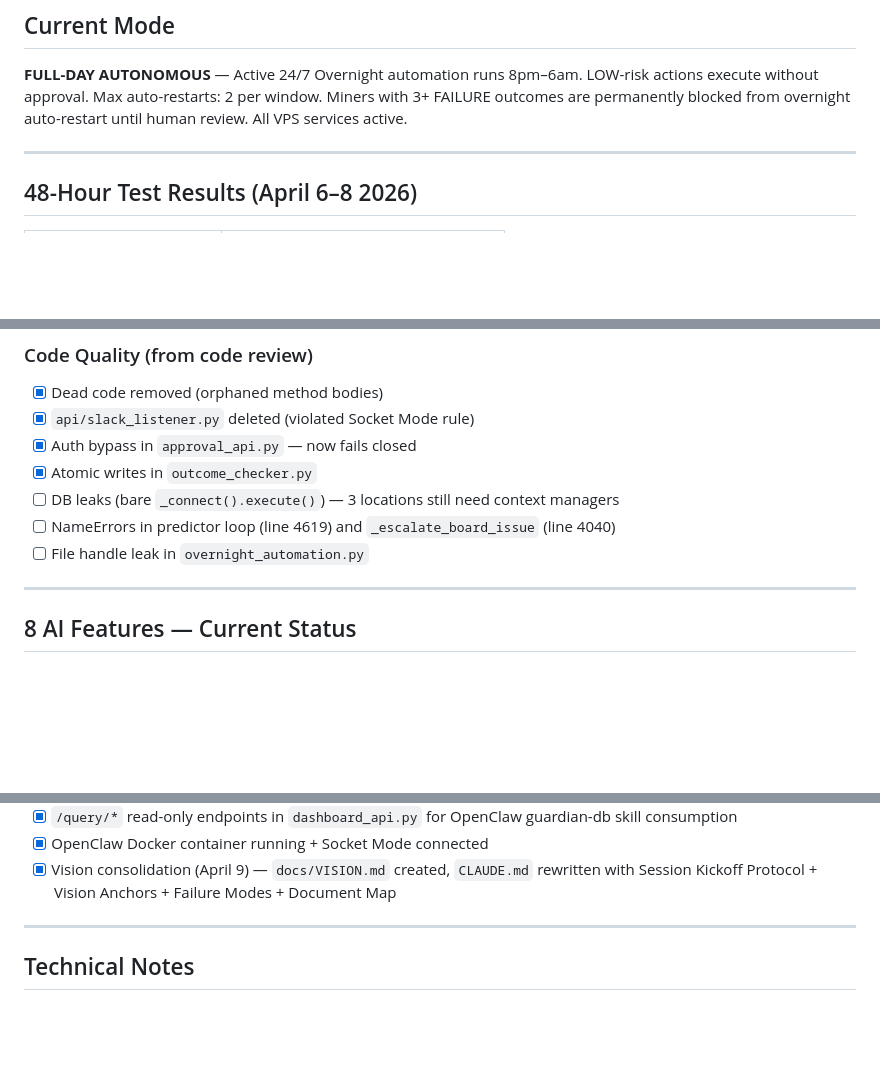
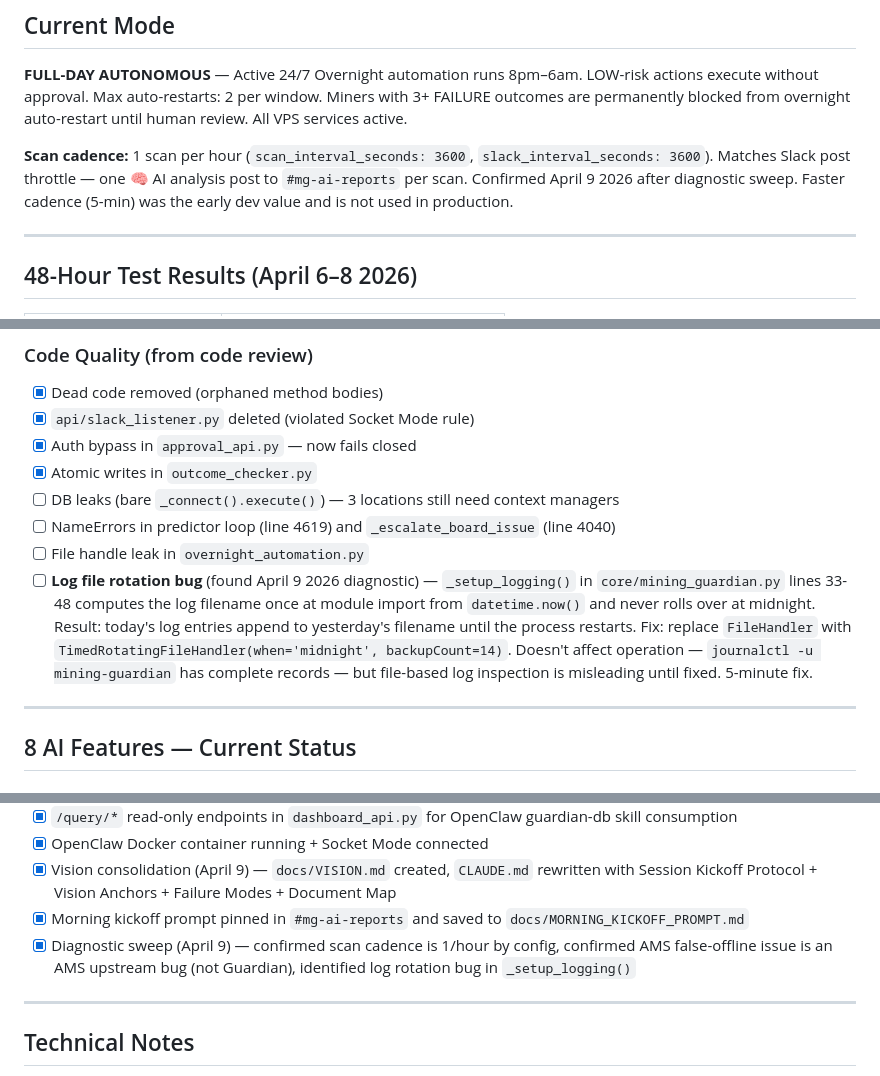
Before and after one commit to robertfiesler-spec/Mining-Guardian, a Markdown page: AI_ROADMAP.md, 3 parts joined by grey strips. GitHub-like rendering; blank space fills up the shorter version.

```diff
--- a/AI_ROADMAP.md
+++ b/AI_ROADMAP.md
@@ -14,6 +14,8 @@
 ## Current Mode
 **FULL-DAY AUTONOMOUS** — Active 24/7
 Overnight automation runs 8pm–6am. LOW-risk actions execute without approval. Max auto-restarts: 2 per window. Miners with 3+ FAILURE outcomes are permanently blocked from overnight auto-restart until human review. All VPS services active.
+
+**Scan cadence:** 1 scan per hour (`scan_interval_seconds: 3600`, `slack_interval_seconds: 3600`). Matches Slack post throttle — one 🧠 AI analysis post to `#mg-ai-reports` per scan. Confirmed April 9 2026 after diagnostic sweep. Faster cadence (5-min) was the early dev value and is not used in production.
 
 ---
 
@@ -80,6 +82,7 @@ Bobby corrected the diagnosis in 5 seconds with one operator insight: "I just up
 - [ ] DB leaks (bare `_connect().execute()`) — 3 locations still need context managers
 - [ ] NameErrors in predictor loop (line 4619) and `_escalate_board_issue` (line 4040)
 - [ ] File handle leak in `overnight_automation.py`
+- [ ] **Log file rotation bug** (found April 9 2026 diagnostic) — `_setup_logging()` in `core/mining_guardian.py` lines 33-48 computes the log filename once at module import from `datetime.now()` and never rolls over at midnight. Result: today's log entries append to yesterday's filename until the process restarts. Fix: replace `FileHandler` with `TimedRotatingFileHandler(when='midnight', backupCount=14)`. Doesn't affect operation — `journalctl -u mining-guardian` has complete records — but file-based log inspection is misleading until fixed. 5-minute fix.
 
 ---
 
@@ -298,6 +302,8 @@ See `docs/CLOUDFLARE_MIGRATION.md` for full detail.
 - [x] `/query/*` read-only endpoints in `dashboard_api.py` for OpenClaw guardian-db skill consumption
 - [x] OpenClaw Docker container running + Socket Mode connected
 - [x] Vision consolidation (April 9) — `docs/VISION.md` created, `CLAUDE.md` rewritten with Session Kickoff Protocol + Vision Anchors + Failure Modes + Document Map
+- [x] Morning kickoff prompt pinned in `#mg-ai-reports` and saved to `docs/MORNING_KICKOFF_PROMPT.md`
+- [x] Diagnostic sweep (April 9) — confirmed scan cadence is 1/hour by config, confirmed AMS false-offline issue is an AMS upstream bug (not Guardian), identified log rotation bug in `_setup_logging()`
 
 ---
 
```
Also changed, not shown: other parts of AI_ROADMAP.md (+24 -22 lines).
